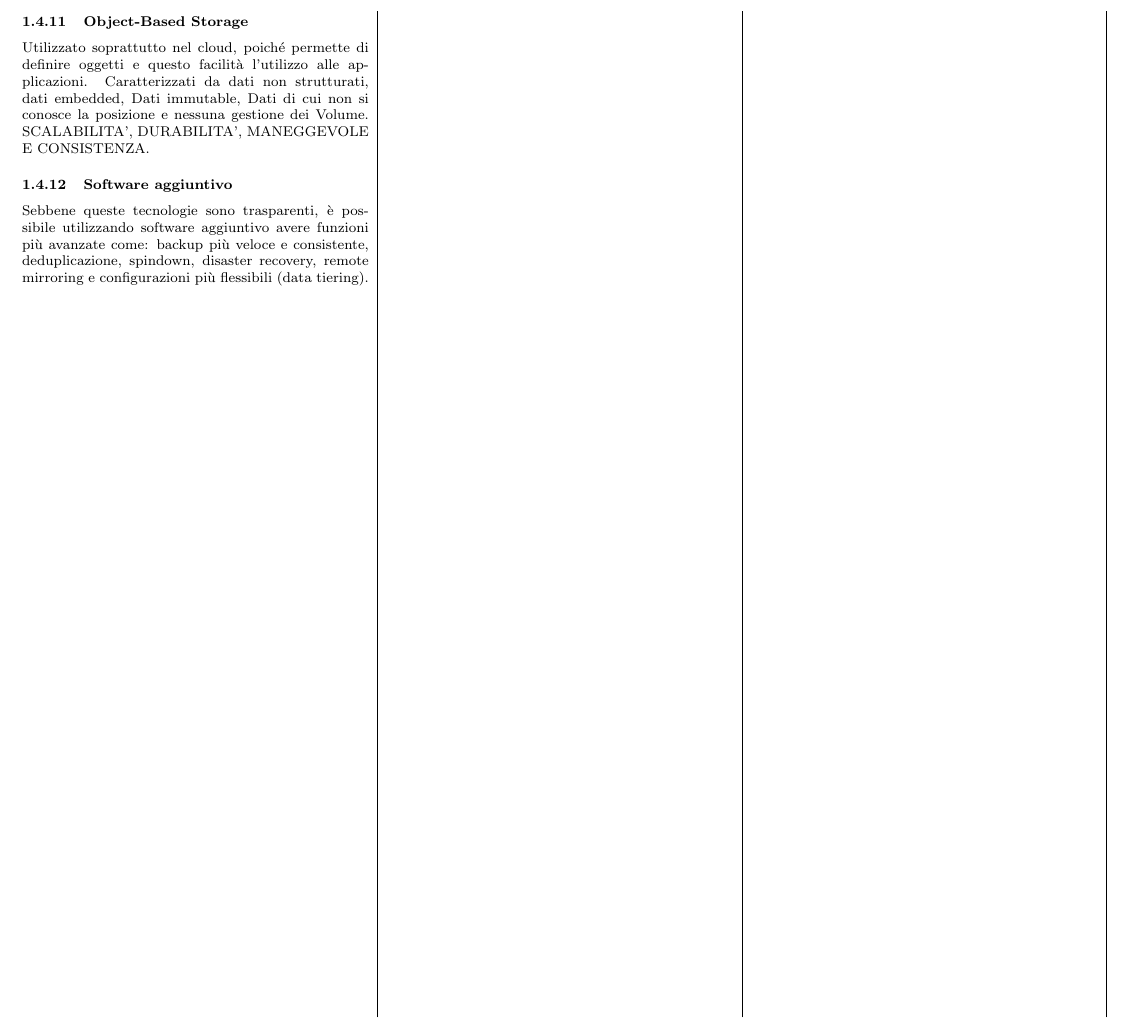
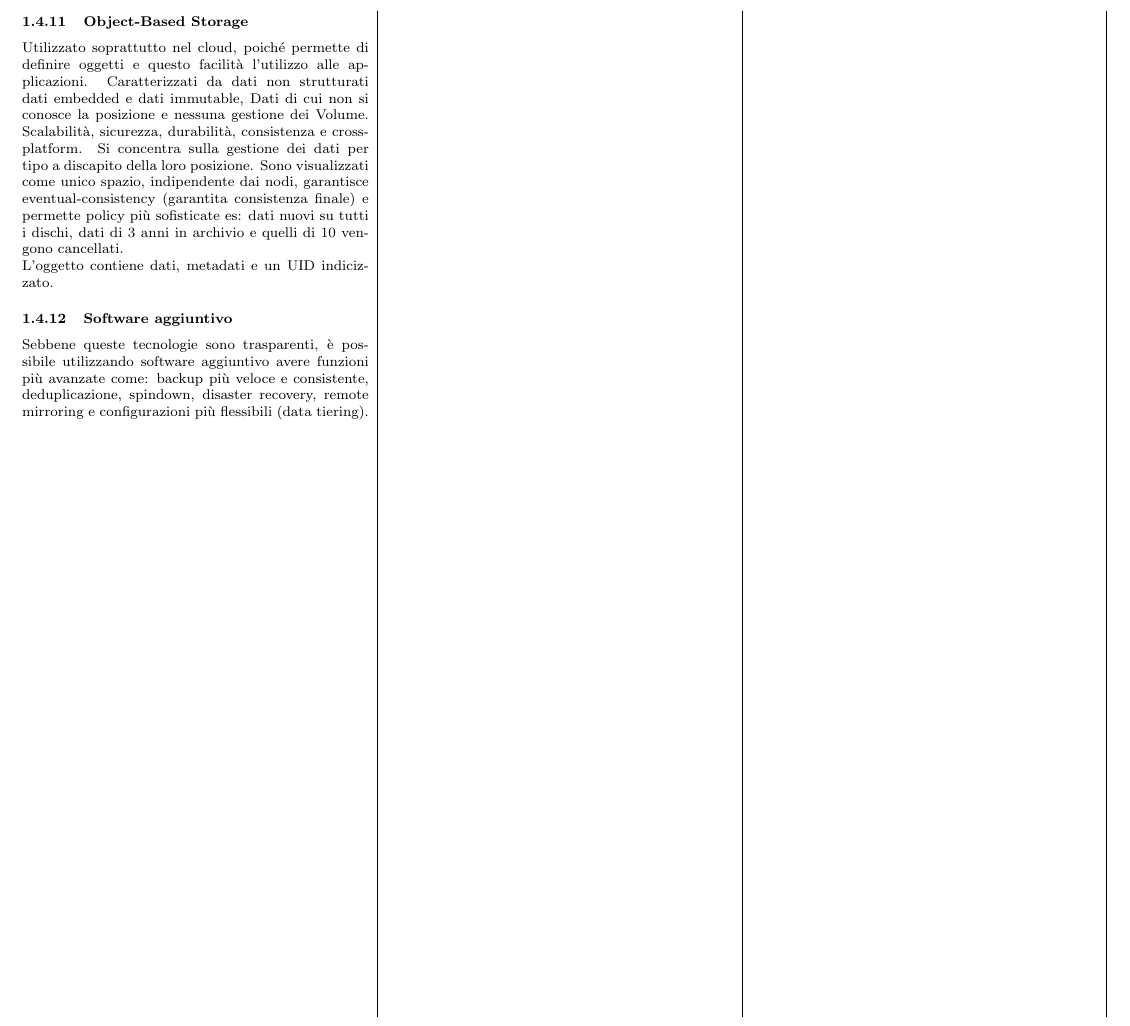
Before and after one commit to berzohr/SUPSI_ICT, a LaTeX document (notes.tex): part of page 3 of 3, cut so that both start at the same text. Compiled offline with pdfLaTeX.

Commit message:
update notes of Disk technology and disk subsystems slides

```diff
--- a/notes.tex
+++ b/notes.tex
@@ -154,7 +154,9 @@ Il contenuto di un volume può essere clonato su un'unità remota senza l'interv
 È possibile aumentare le prestazioni con svariate tecniche con l'utilizzo di cache. A dipendenza della tecnica utilizzata, per esempio DRAM, si ha una diminuzione di latenza sul I/O di quasi 10 volte, ma richiede SSD di tipo SLC, perciò molto più cari. Richiede un UPS o un sistema di diagnostica interna per garantire la persistenza dei dati in caso di mancanza di corrente.
 
 \subsubsection{Object-Based Storage}
-Utilizzato soprattutto nel cloud, poiché permette di definire oggetti e questo facilità l’utilizzo alle applicazioni. Caratterizzati da dati non strutturati, dati embedded, Dati immutable, Dati di cui non si conosce la posizione e nessuna gestione dei Volume. SCALABILITA’, DURABILITA’, MANEGGEVOLE E CONSISTENZA.
+Utilizzato soprattutto nel cloud, poiché permette di definire oggetti e questo facilità l’utilizzo alle applicazioni. Caratterizzati da dati non strutturati dati embedded e dati immutable, Dati di cui non si conosce la posizione e nessuna gestione dei Volume. Scalabilità, sicurezza, durabilità, consistenza e cross-platform. Si concentra sulla gestione dei dati per tipo a discapito della loro posizione. Sono visualizzati come unico spazio, indipendente dai nodi, garantisce eventual-consistency (garantita consistenza finale) e permette policy più sofisticate es: dati nuovi su tutti i dischi, dati di 3 anni in archivio e quelli di 10 vengono cancellati. \\
+L'oggetto contiene dati, metadati e un UID indicizzato.
+
 \subsubsection{Software aggiuntivo}
 Sebbene queste tecnologie sono trasparenti, è possibile utilizzando software aggiuntivo avere funzioni più avanzate come: backup più veloce e consistente, deduplicazione, spindown, disaster recovery, remote mirroring e configurazioni più flessibili (data tiering).
 \end{multicols*}
```
Also changed, not shown: notes.pdf, 2 other files.
